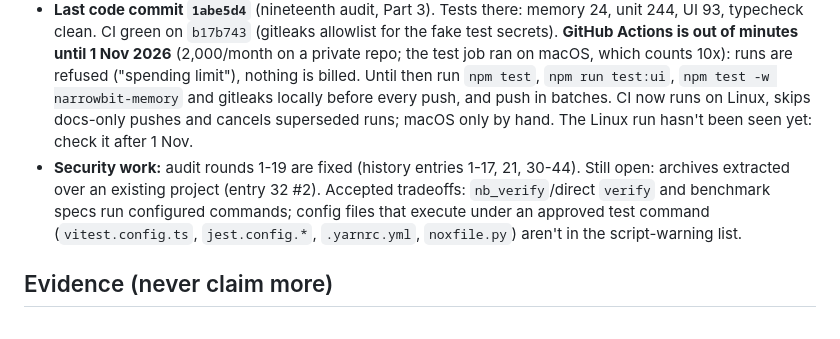
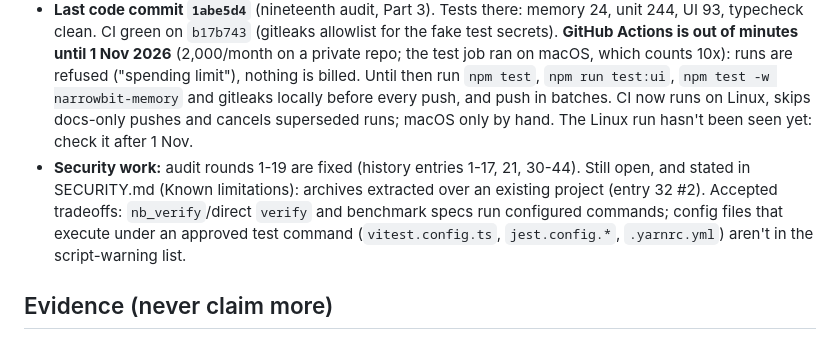
Before and after one commit to sanjuraw/narrowbit, a Markdown page: CLAUDE.md, the part around the change. Rendered like a GitHub page.

```diff
--- a/CLAUDE.md
+++ b/CLAUDE.md
@@ -9,7 +9,7 @@ Local, provider-independent coding-agent runtime (CLI `narrowbit`, native Mac ap
 - **Repos (both PRIVATE, nothing on npm):** `sanjuraw/narrowbit` (runtime + app) and `sanjuraw/narrowbit-memory` (mirror of `packages/memory/`; the source of truth is this repo, refresh with `scripts/sync-memory-repo.sh`).
 - **Machine-specific notes** (folders, accounts, keys, benchmark files) are in `CLAUDE.local.md`, which is not committed.
 - **Last code commit `1abe5d4`** (nineteenth audit, Part 3). Tests there: memory 24, unit 244, UI 93, typecheck clean. CI green on `b17b743` (gitleaks allowlist for the fake test secrets). **GitHub Actions is out of minutes until 1 Nov 2026** (2,000/month on a private repo; the test job ran on macOS, which counts 10x): runs are refused ("spending limit"), nothing is billed. Until then run `npm test`, `npm run test:ui`, `npm test -w narrowbit-memory` and gitleaks locally before every push, and push in batches. CI now runs on Linux, skips docs-only pushes and cancels superseded runs; macOS only by hand. The Linux run hasn't been seen yet: check it after 1 Nov.
-- **Security work:** audit rounds 1-19 are fixed (history entries 1-17, 21, 30-44). Still open: archives extracted over an existing project (entry 32 #2). Accepted tradeoffs: `nb_verify`/direct `verify` and benchmark specs run configured commands; config files that execute under an approved test command (`vitest.config.ts`, `jest.config.*`, `.yarnrc.yml`, `noxfile.py`) aren't in the script-warning list.
+- **Security work:** audit rounds 1-19 are fixed (history entries 1-17, 21, 30-44). Still open, and stated in SECURITY.md (Known limitations): archives extracted over an existing project (entry 32 #2). Accepted tradeoffs: `nb_verify`/direct `verify` and benchmark specs run configured commands; config files that execute under an approved test command (`vitest.config.ts`, `jest.config.*`, `.yarnrc.yml`) aren't in the script-warning list.
 
 ## Evidence (never claim more)
 
```
Also changed, not shown: SECURITY.md (+19 -0 lines).
